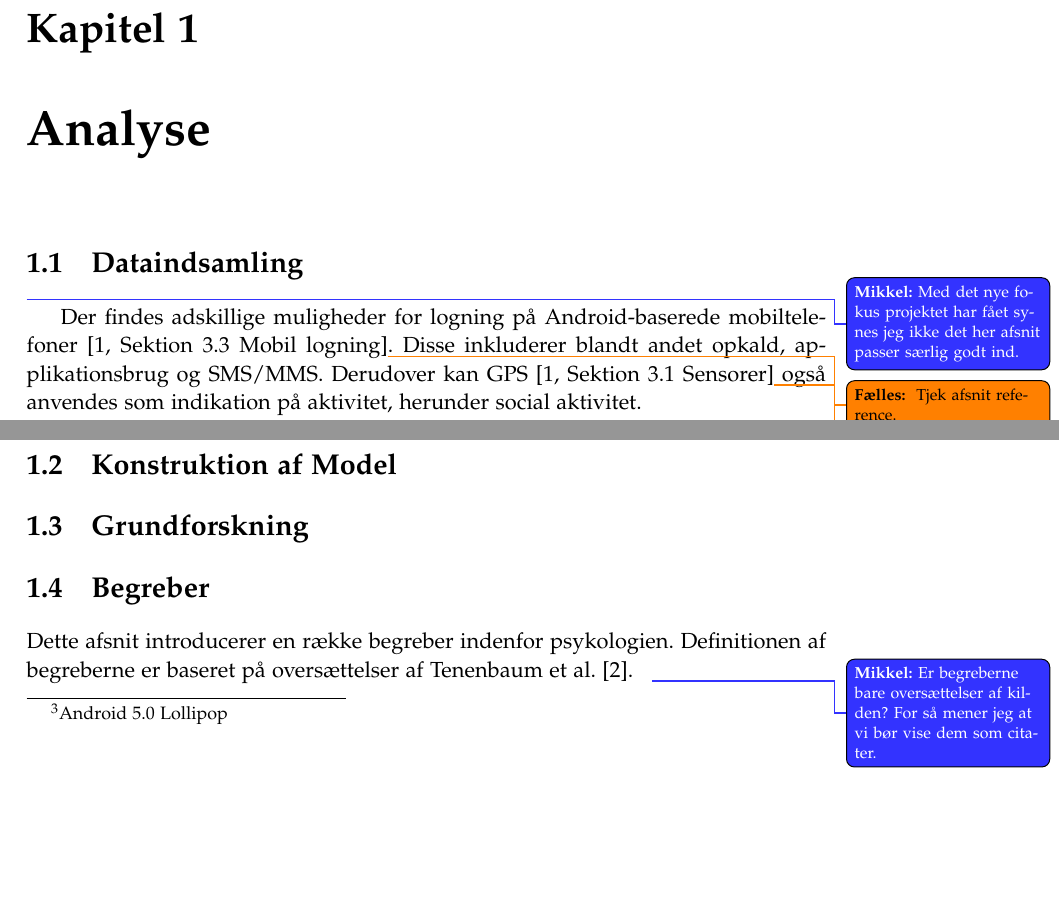
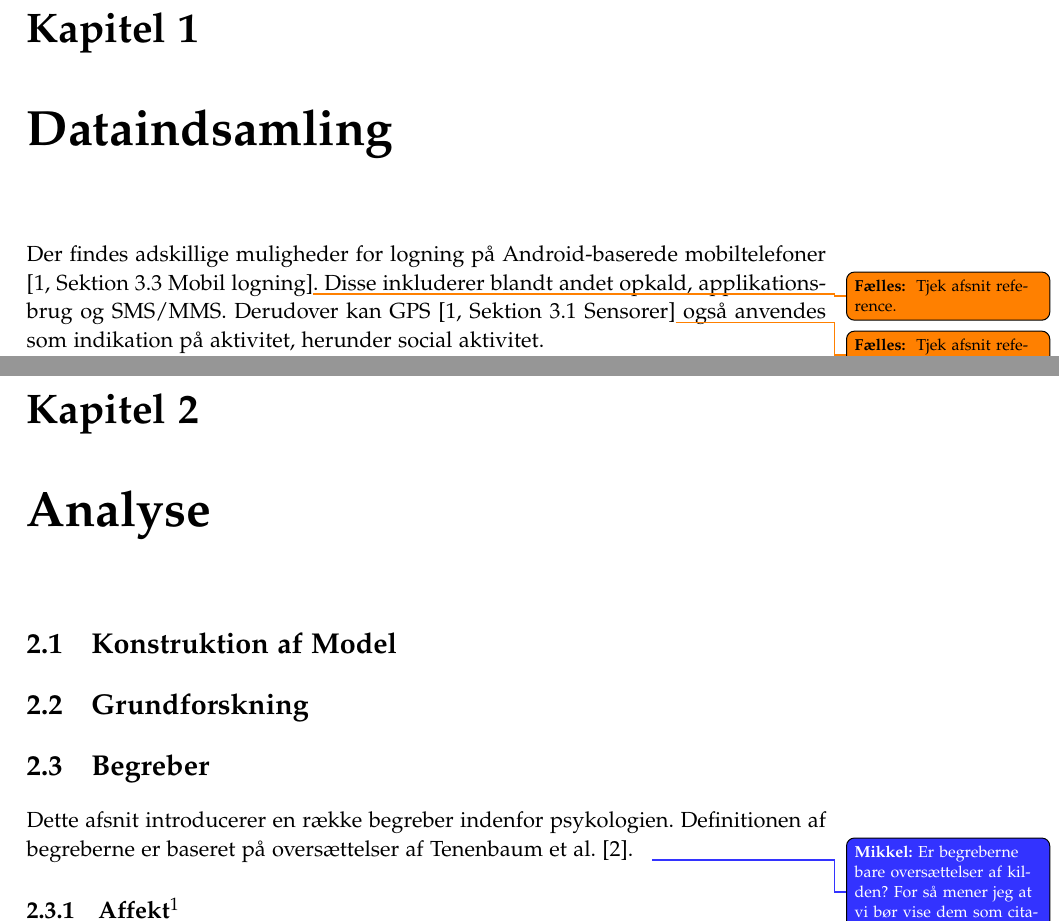
Before and after one commit to SW807/Report, a LaTeX thesis (main.tex, which reads content/dataindsamling.tex): two parts of pages 11 and 13 of 25 before the commit and two parts of pages 11 and 15 of 27 after it, joined at a grey line, cut so that both start at the same text, the shorter picture padded with empty space. Compiled offline with pdfLaTeX.

Commit message:
Dataindsamling som chapter.

```diff
--- a/content/dataindsamling.tex
+++ b/content/dataindsamling.tex
@@ -1,5 +1,4 @@
-\section{Dataindsamling}
-\mikkel{Med det nye fokus projektet har fået synes jeg ikke det her afsnit passer særlig godt ind.}
+\chapter{Dataindsamling}
 Der findes adskillige muligheder for logning på Android-baserede mobiltelefoner \citefaelles{Sektion 3.3 Mobil logning}.
 Disse inkluderer blandt andet opkald, applikationsbrug og SMS/MMS.
 Derudover kan GPS \citefaelles{Sektion 3.1 Sensorer} også anvendes som indikation på aktivitet, herunder social aktivitet.
--- a/main.tex
+++ b/main.tex
@@ -58,8 +58,9 @@
 \addcontentsline{toc}{chapter}{\introductionHeaderName}
 \input{frontmatter/introduction}
 
+\input{content/dataindsamling}
+
 \chapter{Analyse}
-\input{content/dataindsamling}
 \section{Konstruktion af Model}
 \section{Grundforskning}
 \input{content/begreber}
```
